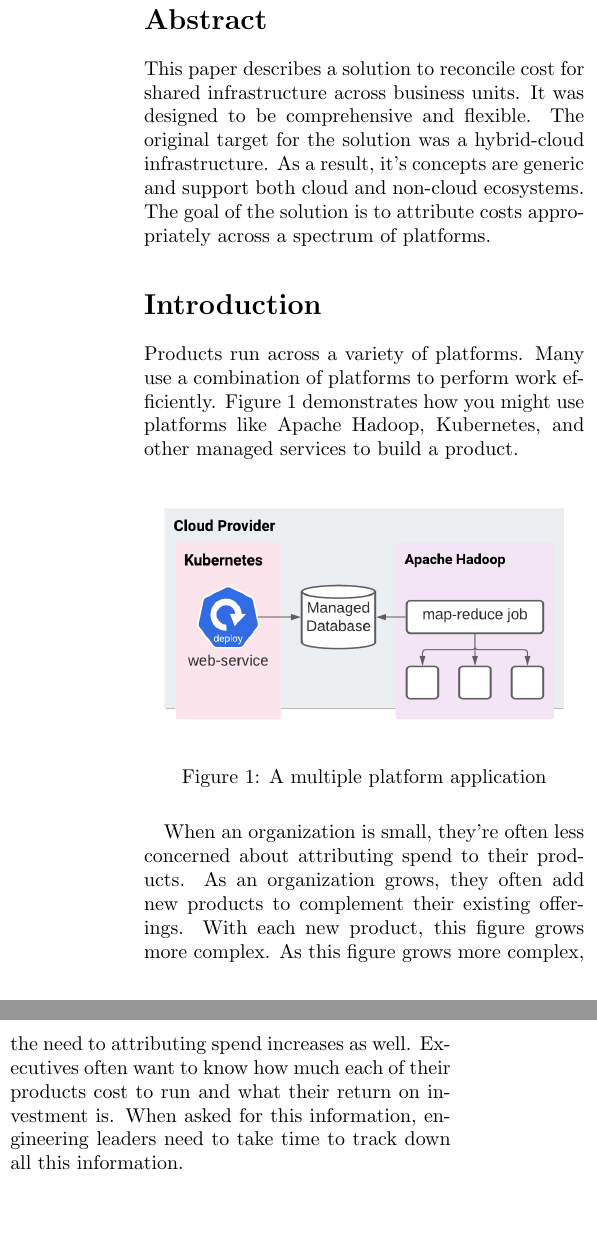
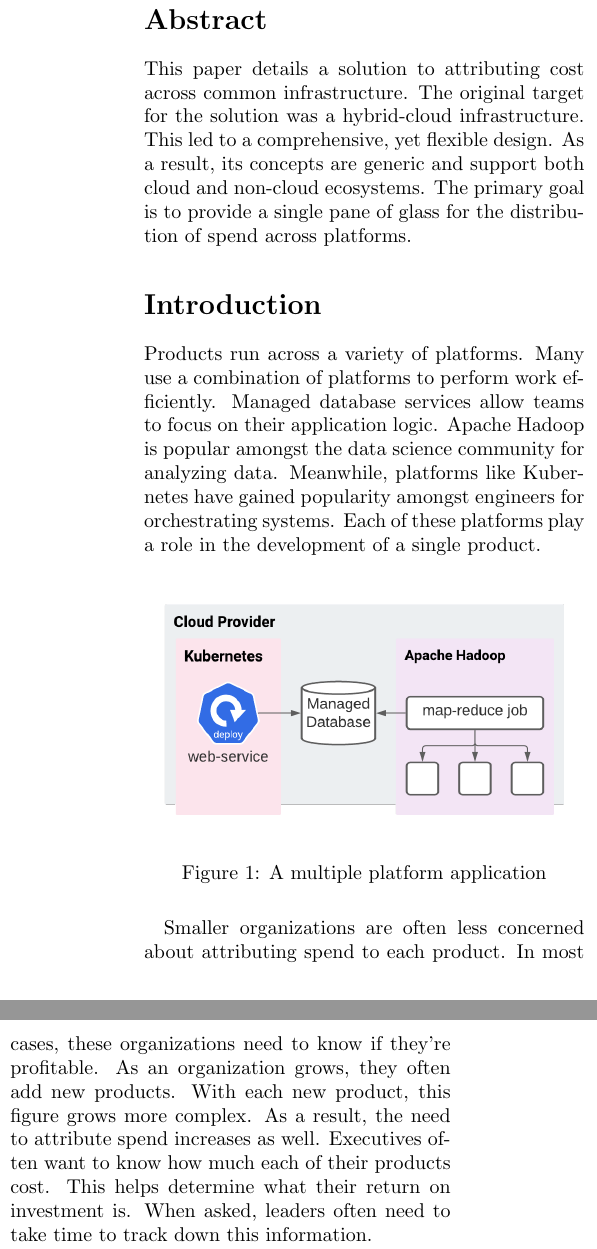
Before and after one commit to vijaySamanuri/mjpitz, a LaTeX paper (drafts/cost-attribution.tex): two parts of the columns of page 1 of 7, joined at a grey line, cut so that both start at the same text, the shorter picture padded with empty space. Compiled offline with pdfLaTeX.

Commit message:
hemingway'd abstract and intro

```diff
--- a/drafts/cost-attribution.tex
+++ b/drafts/cost-attribution.tex
@@ -10,18 +10,21 @@
 \maketitle
 
 \begin{abstract}
-  This paper describes a solution to reconcile cost for shared infrastructure across business units.
-  It was designed to be comprehensive and flexible.
+  This paper details a solution to attributing cost across common infrastructure.
   The original target for the solution was a hybrid-cloud infrastructure.
-  As a result, it's concepts are generic and support both cloud and non-cloud ecosystems.
-  The goal of the solution is to attribute costs appropriately across a spectrum of platforms.
+  This led to a comprehensive, yet flexible design.
+  As a result, its concepts are generic and support both cloud and non-cloud ecosystems.
+  The primary goal is to provide a single pane of glass for the distribution of spend across platforms.
 \end{abstract}
 
 
 \section*{Introduction}
   Products run across a variety of platforms.
   Many use a combination of platforms to perform work efficiently.
-  Figure~\ref{figure:1} demonstrates how you might use platforms like Apache Hadoop, Kubernetes, and other managed services to build a product.
+  Managed database services allow teams to focus on their application logic.
+  Apache Hadoop is popular amongst the data science community for analyzing data.
+  Meanwhile, platforms like Kubernetes have gained popularity amongst engineers for orchestrating systems.
+  Each of these platforms play a role in the development of a single product.
 
   \begin{figure}[H]
     \centering
@@ -30,14 +33,15 @@
     \label{figure:1}
   \end{figure}
 
-  When an organization is small, they're often less concerned about attributing spend to their products.
-  As an organization grows, they often add new products to complement their existing offerings.
+  Smaller organizations are often less concerned about attributing spend to each product.
+  In most cases, these organizations need to know if they're profitable.
+  As an organization grows, they often add new products.
   With each new product, this figure grows more complex.
-  As this figure grows more complex, the need to attributing spend increases as well.
-  Executives often want to know how much each of their products cost to run and what their return on investment is.
-  When asked for this information, engineering leaders need to take time to track down all this information.
+  As a result, the need to attribute spend increases as well.
+  Executives often want to know how much each of their products cost.
+  This helps determine what their return on investment is.
+  When asked, leaders often need to take time to track down this information.
 
-  Solutions like \textit{CloudTamer} help organizations better manage their spend on cloud providers, but lack visibility into clustered environments.
-  In cluster solutions like \textit{kubecost} provide visibility into the cost of Kubernetes pods, but miss managed services.
-  In the end, you wind up back to where you started.
-  Needing to query multiple sources for information.
+  Solutions like \textit{CloudTamer} help organizations better manage their spend on cloud providers.
+  But these solutions often lack visibility into clustered environments.
+  You can pair this with in cluster solutions like \textit{kubecost} provide visibility into the cost of Kubernetes pods.
```
Also changed, not shown: drafts/cost-attribution.tex (6 more changed lines).
